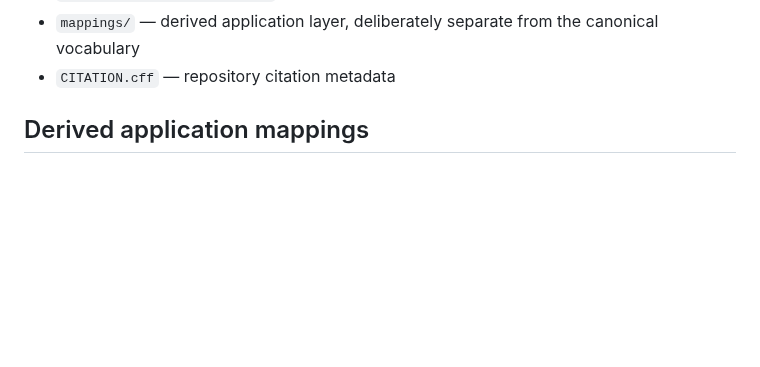
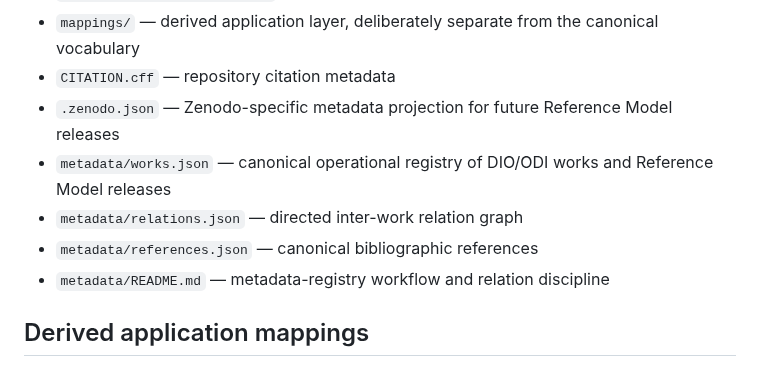
Before and after one commit to dan-beranek/dio-odi-reference-model, a Markdown page: README.md, the part around the change. GitHub-like rendering; blank space fills up the shorter version.

Commit message:
Document canonical corpus metadata registry

```diff
--- a/README.md
+++ b/README.md
@@ -104,6 +104,11 @@ The namespace is owned by the author and is intended to remain stable independen
 - `mappings/hem-dio/bridge.svg` — conceptual bridge diagram
 - `mappings/` — derived application layer, deliberately separate from the canonical vocabulary
 - `CITATION.cff` — repository citation metadata
+- `.zenodo.json` — Zenodo-specific metadata projection for future Reference Model releases
+- `metadata/works.json` — canonical operational registry of DIO/ODI works and Reference Model releases
+- `metadata/relations.json` — directed inter-work relation graph
+- `metadata/references.json` — canonical bibliographic references
+- `metadata/README.md` — metadata-registry workflow and relation discipline
 
 ## Derived application mappings
 
```
